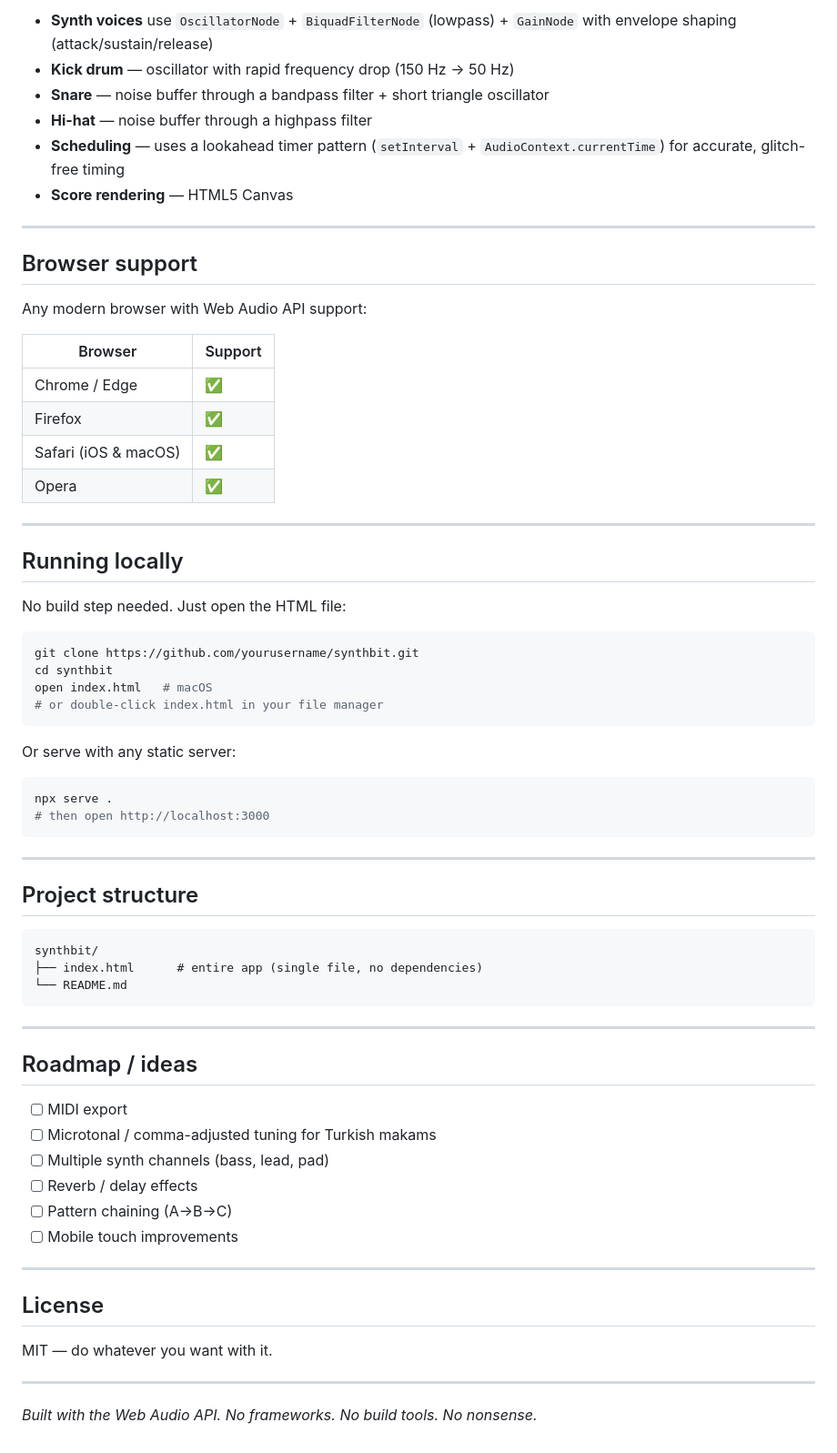
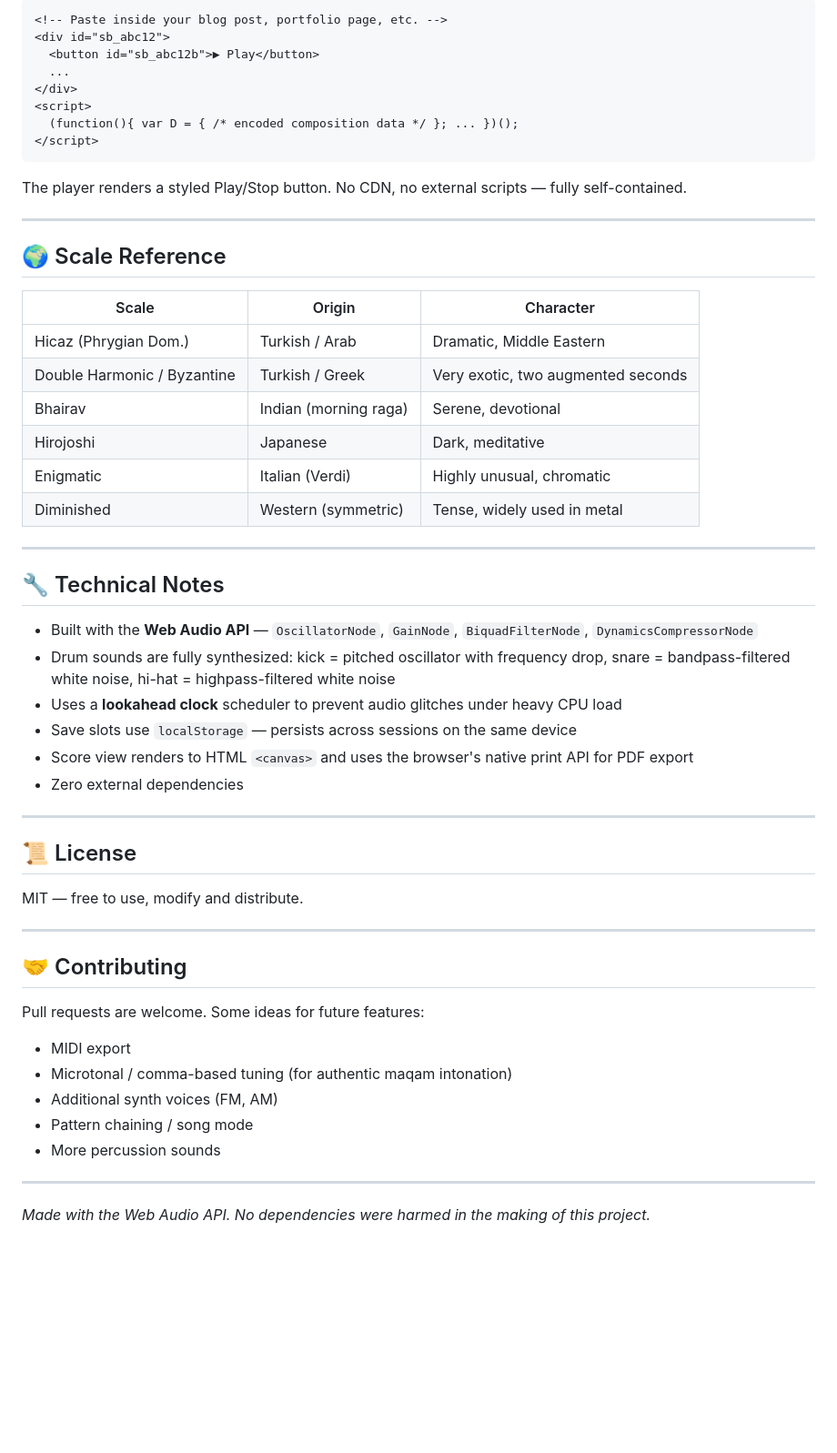
Before and after one commit to tolgahalilaltay/Synthbit, a Markdown page: README.md, the part around one of its changes. Shown at 91% size. Rendered like a GitHub page; blank space fills up the shorter version.

````diff
--- a/README.md
+++ b/README.md
@@ -66,71 +69,59 @@ Everything runs in the browser using the native [Web Audio API](https://develope
 
-- **Synth voices** use `OscillatorNode` + `BiquadFilterNode` (lowpass) + `GainNode` with envelope shaping (attack/sustain/release)
-- **Kick drum** — oscillator with rapid frequency drop (150 Hz → 50 Hz)
-- **Snare** — noise buffer through a bandpass filter + short triangle oscillator
-- **Hi-hat** — noise buffer through a highpass filter
-- **Scheduling** — uses a lookahead timer pattern (`setInterval` + `AudioContext.currentTime`) for accurate, glitch-free timing
-- **Score rendering** — HTML5 Canvas
+```html
+<!-- Paste inside your blog post, portfolio page, etc. -->
+<div id="sb_abc12">
+  <button id="sb_abc12b">▶ Play</button>
+  ...
+</div>
+<script>
+  (function(){ var D = { /* encoded composition data */ }; ... })();
+</script>
+```
+
+The player renders a styled Play/Stop button. No CDN, no external scripts — fully self-contained.
 
 ---
 
-## Browser support
+## 🌍 Scale Reference
 
-Any modern browser with Web Audio API support:
-
-| Browser | Support |
-|---|---|
-| Chrome / Edge | ✅ |
-| Firefox | ✅ |
-| Safari (iOS & macOS) | ✅ |
-| Opera | ✅ |
+| Scale | Origin | Character |
+|---|---|---|
+| Hicaz (Phrygian Dom.) | Turkish / Arab | Dramatic, Middle Eastern |
+| Double Harmonic / Byzantine | Turkish / Greek | Very exotic, two augmented seconds |
+| Bhairav | Indian (morning raga) | Serene, devotional |
+| Hirojoshi | Japanese | Dark, meditative |
+| Enigmatic | Italian (Verdi) | Highly unusual, chromatic |
+| Diminished | Western (symmetric) | Tense, widely used in metal |
 
 ---
 
-## Running locally
+## 🔧 Technical Notes
 
-No build step needed. Just open the HTML file:
-
-```bash
-git clone https://github.com/yourusername/synthbit.git
-cd synthbit
-open index.html   # macOS
-# or double-click index.html in your file manager
-```
-
-Or serve with any static server:
-
-```bash
-npx serve .
-# then open http://localhost:3000
-```
+- Built with the **Web Audio API** — `OscillatorNode`, `GainNode`, `BiquadFilterNode`, `DynamicsCompressorNode`
+- Drum sounds are fully synthesized: kick = pitched oscillator with frequency drop, snare = bandpass-filtered white noise, hi-hat = highpass-filtered white noise
+- Uses a **lookahead clock** scheduler to prevent audio glitches under heavy CPU load
+- Save slots use `localStorage` — persists across sessions on the same device
+- Score view renders to HTML `<canvas>` and uses the browser's native print API for PDF export
+- Zero external dependencies
 
 ---
 
-## Project structure
+## 📜 License
 
-```
-synthbit/
-├── index.html      # entire app (single file, no dependencies)
-└── README.md
-```
+MIT — free to use, modify and distribute.
 
 ---
 
-## Roadmap / ideas
+## 🤝 Contributing
 
-- [ ] MIDI export
-- [ ] Microtonal / comma-adjusted tuning for Turkish makams
-- [ ] Multiple synth channels (bass, lead, pad)
-- [ ] Reverb / delay effects
-- [ ] Pattern chaining (A→B→C)
-- [ ] Mobile touch improvements
+Pull requests are welcome. Some ideas for future features:
+
+- MIDI export
+- Microtonal / comma-based tuning (for authentic maqam intonation)
+- Additional synth voices (FM, AM)
+- Pattern chaining / song mode
+- More percussion sounds
 
 ---
 
-## License
-
-MIT — do whatever you want with it.
-
----
-
-*Built with the Web Audio API. No frameworks. No build tools. No nonsense.*
+*Made with the Web Audio API. No dependencies were harmed in the making of this project.*
````
Also changed, not shown: other parts of README.md (+50 -47 lines).
